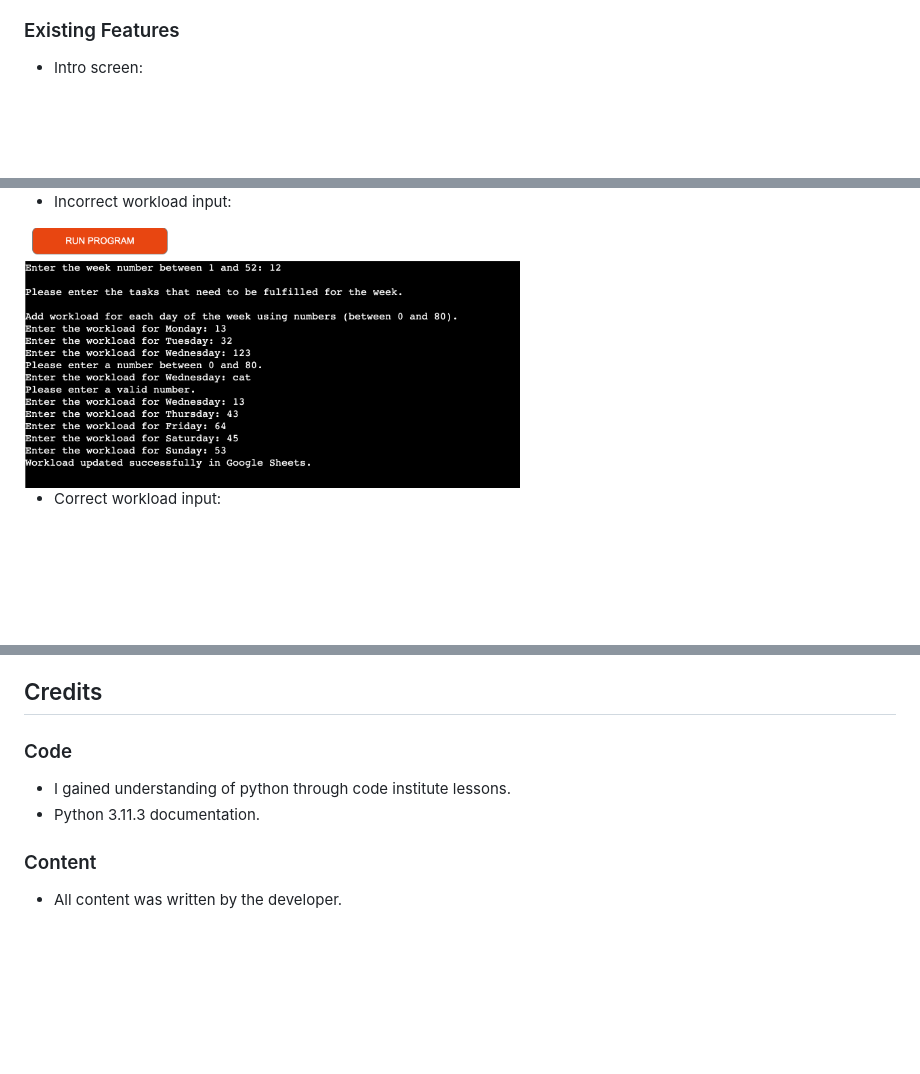
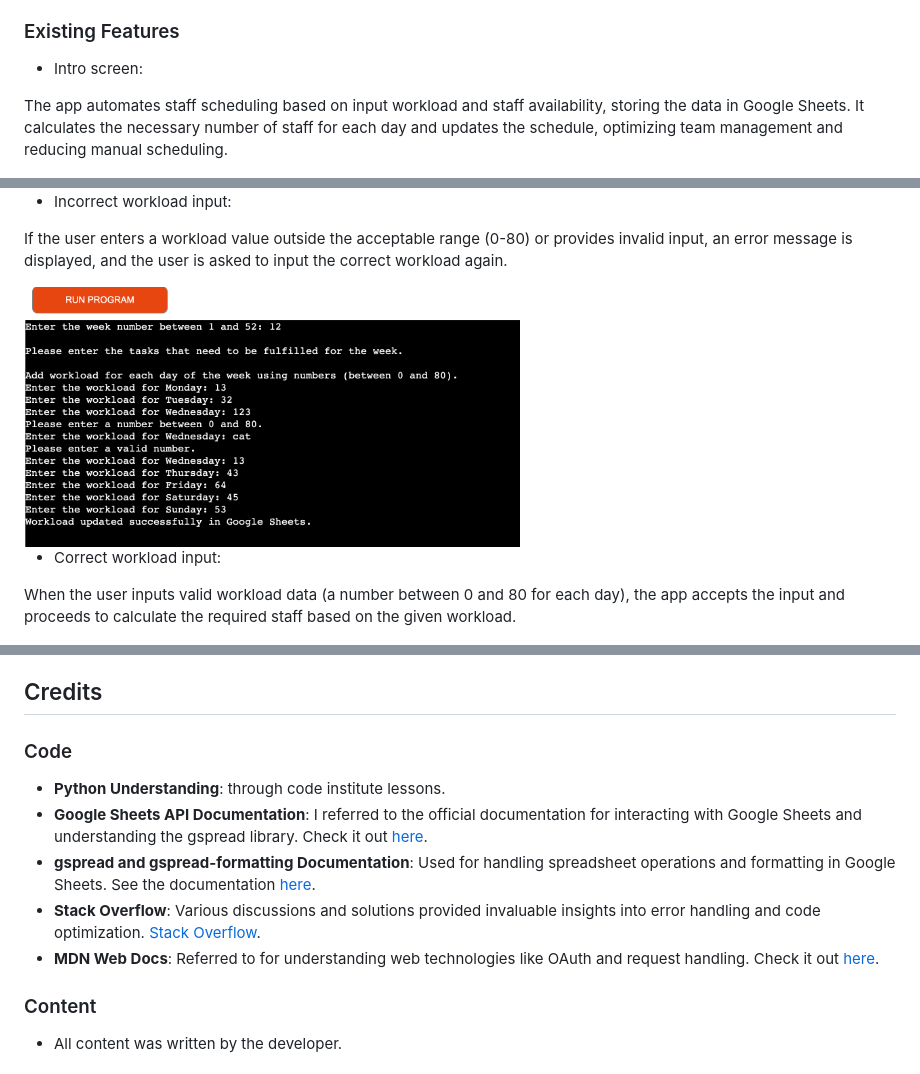
Before and after one commit to TinaGrigorova/Working_Schedule, a Markdown page: README.md, 3 parts joined by grey strips. GitHub-like rendering; blank space fills up the shorter version.

```diff
--- a/README.md
+++ b/README.md
@@ -58,5 +58,7 @@ The Working Schedule system is designed to provide a seamless, efficient experie
 
 * Intro screen:
 
+The app automates staff scheduling based on input workload and staff availability, storing the data in Google Sheets. It calculates the necessary number of staff for each day and updates the schedule, optimizing team management and reducing manual scheduling.
+
  <img src="assets/images/intro.png" alt="intro" width="500"/>
 
@@ -74,10 +85,14 @@ The Working Schedule system is designed to provide a seamless, efficient experie
 
  * Incorrect workload input:
 
+If the user enters a workload value outside the acceptable range (0-80) or provides invalid input, an error message is displayed, and the user is asked to input the correct workload again.
+
  <img src="assets/images/wrong_workload_input.png" alt="wrong_workload_input" width="500"/>
 
 * Correct workload input:
 
+When the user inputs valid workload data (a number between 0 and 80 for each day), the app accepts the input and proceeds to calculate the required staff based on the given workload.
+
  <img src="assets/images/correct_input_calculation.png" alt="correct_input" width="500"/>
 
 * If there are not enough people for the day/days:
@@ -194,10 +234,15 @@ By forking the repository, we make a copy of the original repository on our GitH
 
 ## Credits
 
+
 ### Code
 
-* I gained understanding of python through code institute lessons.
-* Python 3.11.3 documentation.
+- **Python Understanding**: through code institute lessons.
+- **Google Sheets API Documentation**: I referred to the official documentation for interacting with Google Sheets and understanding the gspread library. Check it out [here](https://developers.google.com/sheets/api).
+- **gspread and gspread-formatting Documentation**: Used for handling spreadsheet operations and formatting in Google Sheets. See the documentation [here](https://gspread.readthedocs.io/).
+- **Stack Overflow**: Various discussions and solutions provided invaluable insights into error handling and code optimization. [Stack Overflow](https://stackoverflow.com/).
+- **MDN Web Docs**: Referred to for understanding web technologies like OAuth and request handling. Check it out [here](https://developer.mozilla.org/en-US/).
+
 
 ### Content
 
```
Also changed, not shown: other parts of README.md (+41 -7 lines), assets/images/data_request_validation.png (added), assets/images/week_validation.png (added), assets/images/workload_validation.png (added).
